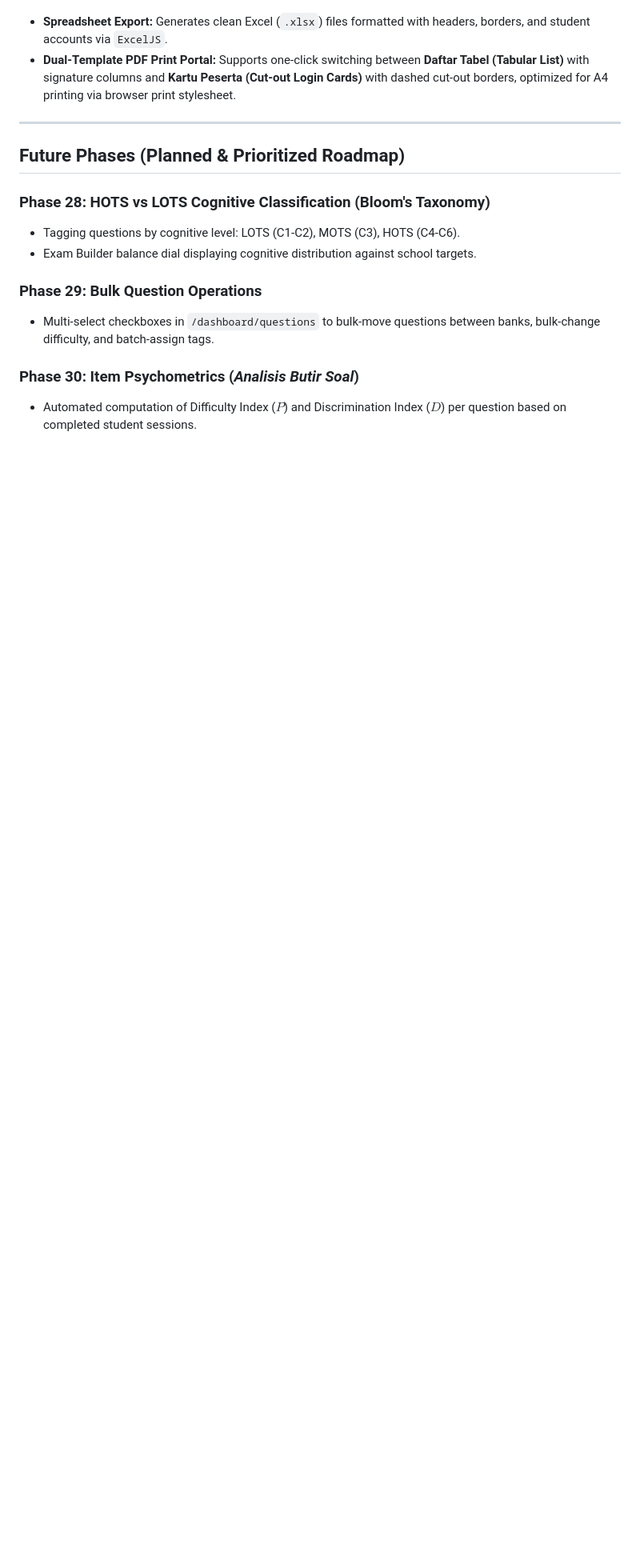
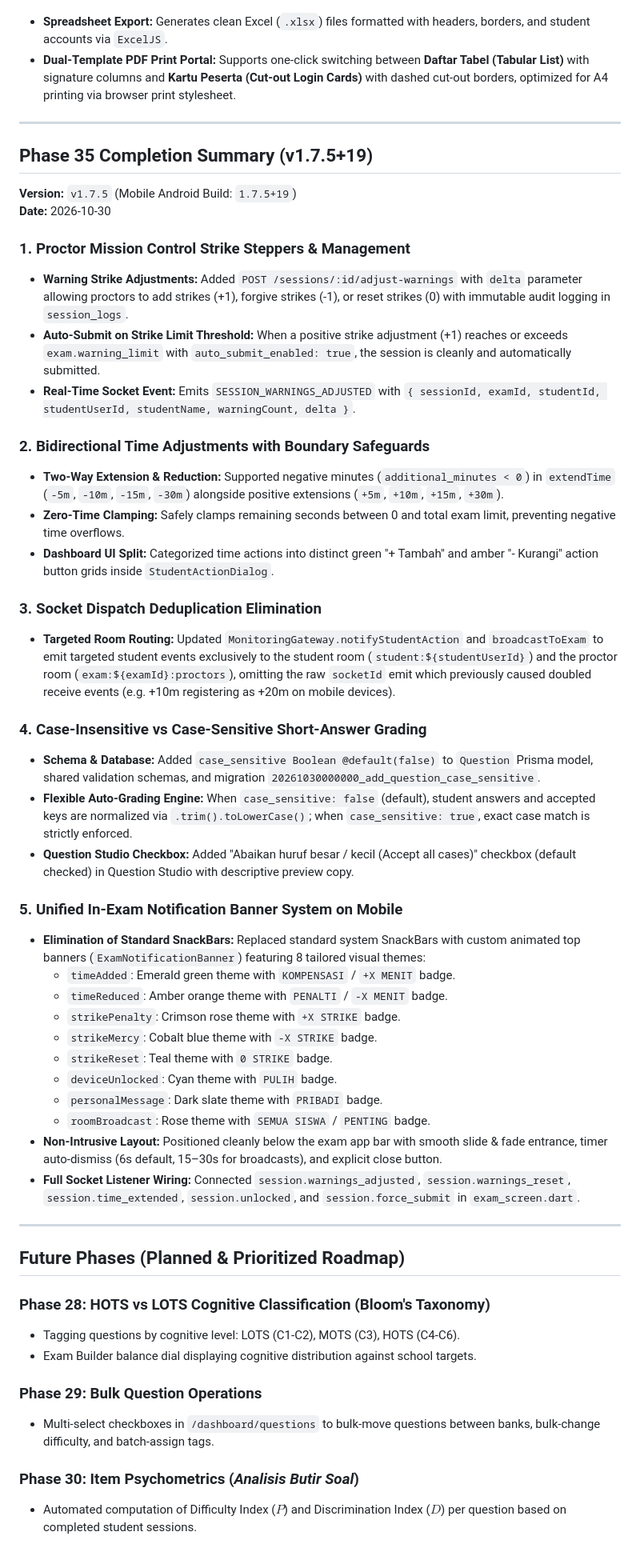
Before and after one commit to sony-h/secure-cbt, a Markdown page: PROGRESS.md, the part around one of its changes. Shown at 80% size. GitHub-like rendering; blank space fills up the shorter version.

Commit message:
docs: document Phase 35 completion in PROGRESS.md

```diff
--- a/PROGRESS.md
+++ b/PROGRESS.md
@@ -1438,6 +1438,44 @@ Three sprint execution covering 38 items across Critical, High, and Medium prior
 
 ---
 
+## Phase 35 Completion Summary (v1.7.5+19)
+
+**Version:** `v1.7.5` (Mobile Android Build: `1.7.5+19`)
+**Date:** 2026-10-30
+
+### 1. Proctor Mission Control Strike Steppers & Management
+- **Warning Strike Adjustments:** Added `POST /sessions/:id/adjust-warnings` with `delta` parameter allowing proctors to add strikes (+1), forgive strikes (-1), or reset strikes (0) with immutable audit logging in `session_logs`.
+- **Auto-Submit on Strike Limit Threshold:** When a positive strike adjustment (+1) reaches or exceeds `exam.warning_limit` with `auto_submit_enabled: true`, the session is cleanly and automatically submitted.
+- **Real-Time Socket Event:** Emits `SESSION_WARNINGS_ADJUSTED` with `{ sessionId, examId, studentId, studentUserId, studentName, warningCount, delta }`.
+
+### 2. Bidirectional Time Adjustments with Boundary Safeguards
+- **Two-Way Extension & Reduction:** Supported negative minutes (`additional_minutes < 0`) in `extendTime` (`-5m`, `-10m`, `-15m`, `-30m`) alongside positive extensions (`+5m`, `+10m`, `+15m`, `+30m`).
+- **Zero-Time Clamping:** Safely clamps remaining seconds between 0 and total exam limit, preventing negative time overflows.
+- **Dashboard UI Split:** Categorized time actions into distinct green "+ Tambah" and amber "- Kurangi" action button grids inside `StudentActionDialog`.
+
+### 3. Socket Dispatch Deduplication Elimination
+- **Targeted Room Routing:** Updated `MonitoringGateway.notifyStudentAction` and `broadcastToExam` to emit targeted student events exclusively to the student room (`student:${studentUserId}`) and the proctor room (`exam:${examId}:proctors`), omitting the raw `socketId` emit which previously caused doubled receive events (e.g. +10m registering as +20m on mobile devices).
+
+### 4. Case-Insensitive vs Case-Sensitive Short-Answer Grading
+- **Schema & Database:** Added `case_sensitive Boolean @default(false)` to `Question` Prisma model, shared validation schemas, and migration `20261030000000_add_question_case_sensitive`.
+- **Flexible Auto-Grading Engine:** When `case_sensitive: false` (default), student answers and accepted keys are normalized via `.trim().toLowerCase()`; when `case_sensitive: true`, exact case match is strictly enforced.
+- **Question Studio Checkbox:** Added "Abaikan huruf besar / kecil (Accept all cases)" checkbox (default checked) in Question Studio with descriptive preview copy.
+
+### 5. Unified In-Exam Notification Banner System on Mobile
+- **Elimination of Standard SnackBars:** Replaced standard system SnackBars with custom animated top banners (`ExamNotificationBanner`) featuring 8 tailored visual themes:
+  - `timeAdded`: Emerald green theme with `KOMPENSASI` / `+X MENIT` badge.
+  - `timeReduced`: Amber orange theme with `PENALTI` / `-X MENIT` badge.
+  - `strikePenalty`: Crimson rose theme with `+X STRIKE` badge.
+  - `strikeMercy`: Cobalt blue theme with `-X STRIKE` badge.
+  - `strikeReset`: Teal theme with `0 STRIKE` badge.
+  - `deviceUnlocked`: Cyan theme with `PULIH` badge.
+  - `personalMessage`: Dark slate theme with `PRIBADI` badge.
+  - `roomBroadcast`: Rose theme with `SEMUA SISWA` / `PENTING` badge.
+- **Non-Intrusive Layout:** Positioned cleanly below the exam app bar with smooth slide & fade entrance, timer auto-dismiss (6s default, 15–30s for broadcasts), and explicit close button.
+- **Full Socket Listener Wiring:** Connected `session.warnings_adjusted`, `session.warnings_reset`, `session.time_extended`, `session.unlocked`, and `session.force_submit` in `exam_screen.dart`.
+
+---
+
 ## Future Phases (Planned & Prioritized Roadmap)
 
 ### Phase 28: HOTS vs LOTS Cognitive Classification (Bloom's Taxonomy)
```
Also changed, not shown: other parts of PROGRESS.md (+3 -3 lines).
